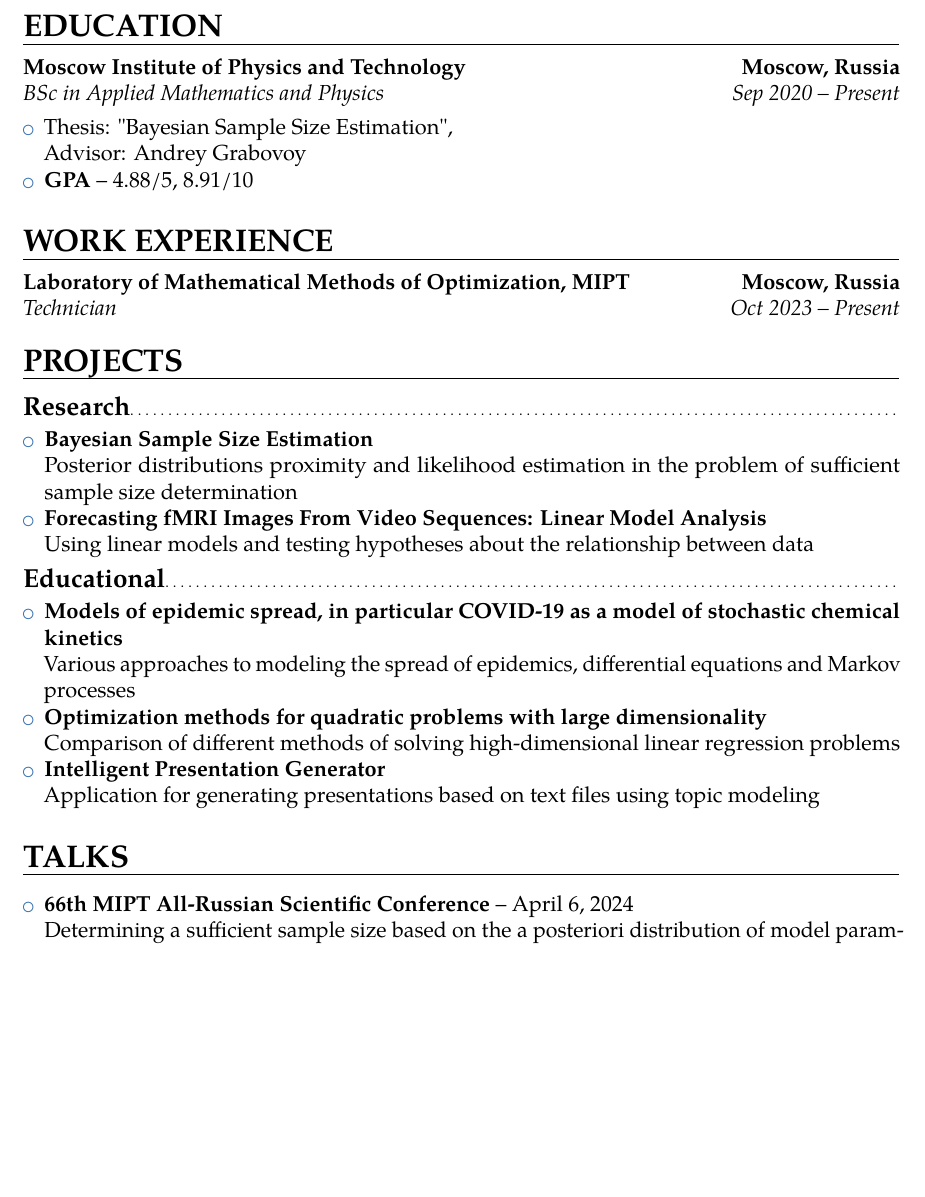
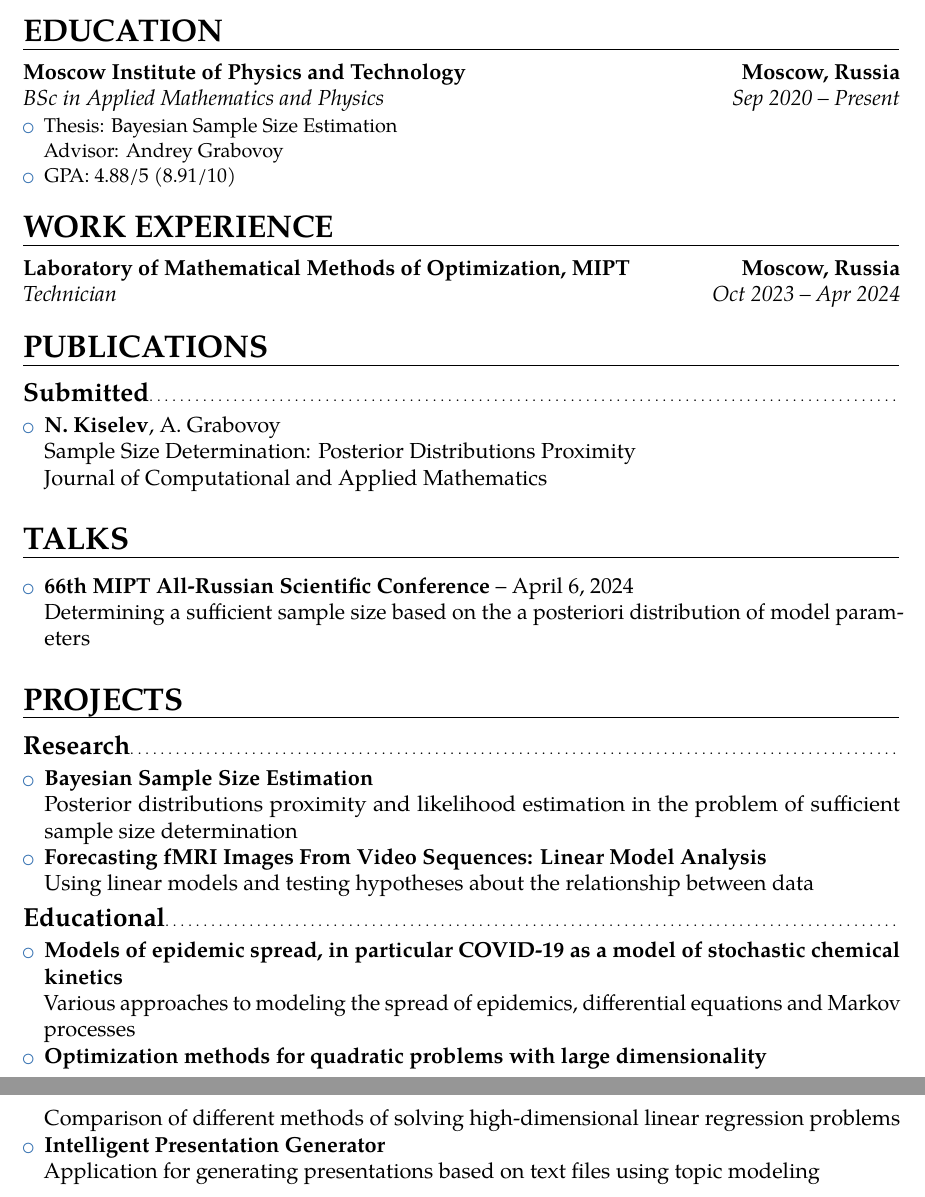
Before and after one commit to kisnikser/CV, a LaTeX CV (cv.tex): part of page 1 of 2 before the commit and two parts of pages 1 and 2 of 2 after it, the two joined at a grey line, cut so that both start at the same text, the shorter picture padded with empty space. Compiled offline with pdfLaTeX.

Commit message:
publications upd

```diff
--- a/cv.tex
+++ b/cv.tex
@@ -21,16 +21,33 @@
 
     \section{EDUCATION}
 
-        \cventry{Sep 2020 -- Present}{BSc in Applied Mathematics and Physics}{Moscow Institute of Physics and Technology}{Moscow, Russia}{}{}
+        \cventry{Sep 2020 -- Present}{BSc in Applied Mathematics and Physics}{Moscow Institute of Physics and Technology}{Moscow, Russia}{}{
         \begin{itemize}
-            \item Thesis: \href{https://github.com/intsystems/Kiselev-BS-Thesis}{"Bayesian Sample Size Estimation"},\\
+            \item Thesis: \href{https://github.com/intsystems/Kiselev-BS-Thesis}{Bayesian Sample Size Estimation}\\
             Advisor: \href{https://andriygav.github.io}{Andrey Grabovoy}
-            \item \textbf{GPA} -- 4.88/5, 8.91/10
-        \end{itemize}
+            \item GPA: 4.88/5 (8.91/10)
+        \end{itemize}}
 
     \section{WORK EXPERIENCE}
 
-        \cventry{Oct 2023 -- Present}{Technician}{Laboratory of Mathematical Methods of Optimization, MIPT}{Moscow, Russia}{}{}
+        \cventry{Oct 2023 -- Apr 2024}{Technician}{Laboratory of Mathematical Methods of Optimization, MIPT}{Moscow, Russia}{}{}
+
+    \section{PUBLICATIONS}
+
+        \subsection{Submitted}
+
+        \begin{itemize}
+            \item \textbf{N. Kiselev}, A. Grabovoy\\
+            Sample Size Determination: Posterior Distributions Proximity\\
+            \href{https://www.sciencedirect.com/journal/journal-of-computational-and-applied-mathematics}{Journal of Computational and Applied Mathematics}
+        \end{itemize}
+
+    \section{TALKS}
+
+        \begin{itemize}
+            \item \href{https://www.youtube.com/live/WnIRaRl730A?si=q0eScgnDP2ZidCpK&t=1723}{\textbf{66th MIPT All-Russian Scientific Conference}} -- April 6, 2024\\
+            Determining a sufficient sample size based on the a posteriori distribution of model parameters
+        \end{itemize}
 
     \section{PROJECTS}
 
@@ -53,13 +70,6 @@
             Comparison of different methods of solving high-dimensional linear regression problems
             \item \href{https://github.com/kisnikser/Intelligent-Presentation-Generator}{\textbf{Intelligent Presentation Generator}}\\
             Application for generating presentations based on text files using topic modeling
-        \end{itemize}
-
-    \section{TALKS}
-
-        \begin{itemize}
-            \item \href{https://www.youtube.com/live/WnIRaRl730A?si=q0eScgnDP2ZidCpK&t=1723}{\textbf{66th MIPT All-Russian Scientific Conference}} -- April 6, 2024\\
-            Determining a sufficient sample size based on the a posteriori distribution of model parameters
         \end{itemize}
 
     \section{SCHOLARSHIPS, HONORS AND AWARDS}
```
Also changed, not shown: cv.pdf, 1 other file.
